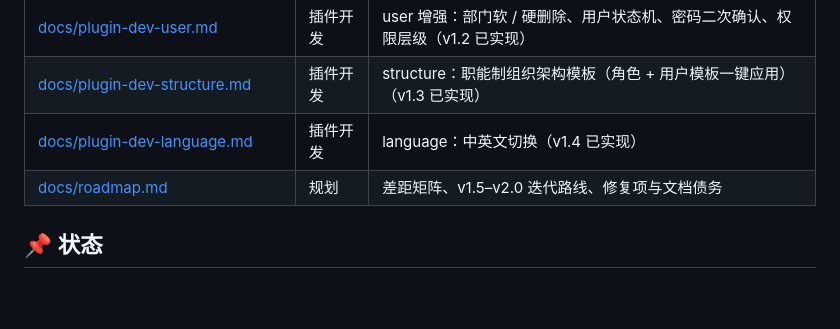
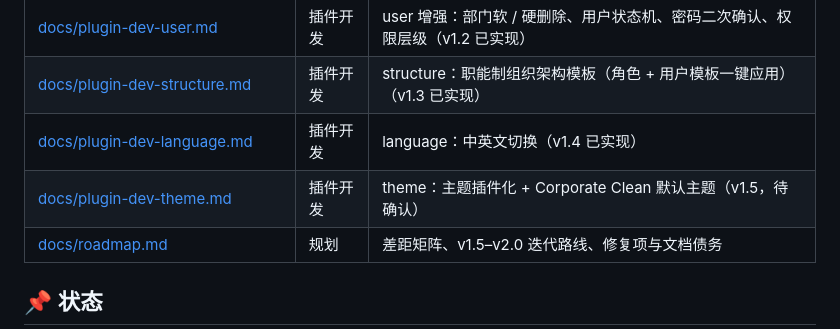
Before and after one commit to yuschu/Constellatio, a Markdown page: README.md, the part around the change. Drawn GitHub-style; blank space fills up the shorter version.

Commit message:
docs: 新增 theme 插件开发文档（v1.5 待确认）

```diff
--- a/README.md
+++ b/README.md
@@ -131,6 +131,7 @@ Constellatio/
 | [docs/plugin-dev-user.md](docs/plugin-dev-user.md)                             | 插件开发 | user 增强：部门软 / 硬删除、用户状态机、密码二次确认、权限层级（v1.2 已实现） |
 | [docs/plugin-dev-structure.md](docs/plugin-dev-structure.md)                   | 插件开发 | structure：职能制组织架构模板（角色 + 用户模板一键应用）（v1.3 已实现）  |
 | [docs/plugin-dev-language.md](docs/plugin-dev-language.md)                     | 插件开发 | language：中英文切换（v1.4 已实现）                       |
+| [docs/plugin-dev-theme.md](docs/plugin-dev-theme.md)                           | 插件开发 | theme：主题插件化 + Corporate Clean 默认主题（v1.5，待确认）   |
 | [docs/roadmap.md](docs/roadmap.md)                                             | 规划   | 差距矩阵、v1.5–v2.0 迭代路线、修复项与文档债务                  |
 
 ## 📌 状态
```
Also changed, not shown: docs/plugin-dev-theme.md (added, +368 -0 lines), docs/roadmap.md (+1 -1 lines).
